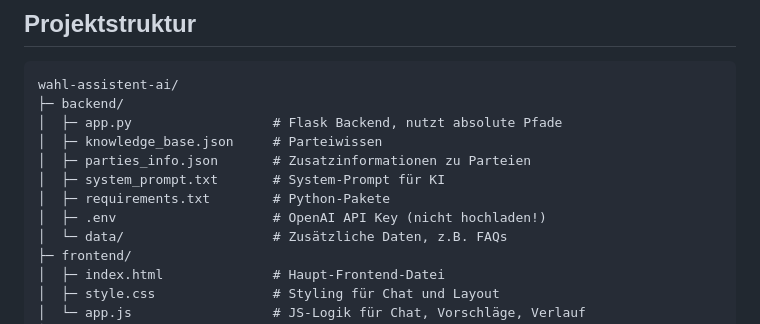
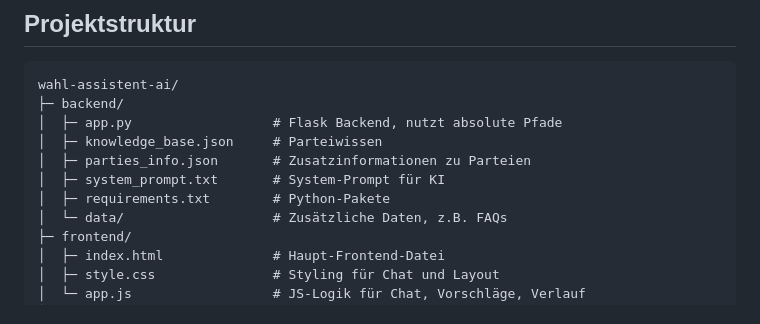
Before and after one commit to ahmedchtioui1920/wahl-assistent-ai, a Markdown page: README.md, the part around the change. Rendered like a GitHub page.

```diff
--- a/README.md
+++ b/README.md
@@ -60,7 +60,6 @@ wahl-assistent-ai/
 │  ├─ parties_info.json       # Zusatzinformationen zu Parteien
 │  ├─ system_prompt.txt       # System-Prompt für KI
 │  ├─ requirements.txt        # Python-Pakete
-│  ├─ .env                    # OpenAI API Key (nicht hochladen!)
 │  └─ data/                   # Zusätzliche Daten, z.B. FAQs
 ├─ frontend/
 │  ├─ index.html              # Haupt-Frontend-Datei
```
